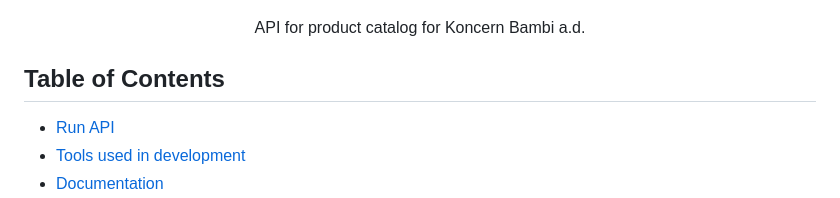
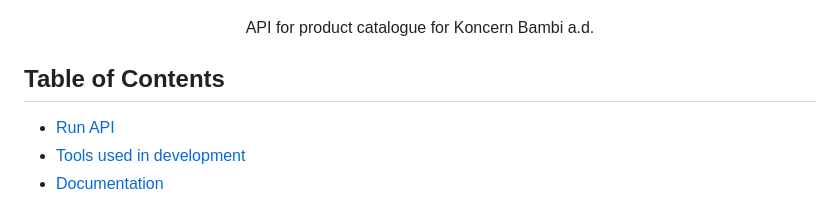
Before and after one commit to jjovana314/bambi-products-api, a Markdown page: README.md, the part around the change. Drawn GitHub-style.

Commit message:
Update README.md
typo fix

```diff
--- a/README.md
+++ b/README.md
@@ -2,7 +2,7 @@
   <a href="https://bambi.rs/" target="blank"><img src="bambi.jpg" alt="Bambi Logo" width="250"/></a>
 </p>
 
-<p align="center">API for product catalog for Koncern Bambi a.d.</p>
+<p align="center">API for product catalogue for Koncern Bambi a.d.</p>
 
 ## Table of Contents
 - [Run API](#run)
```
